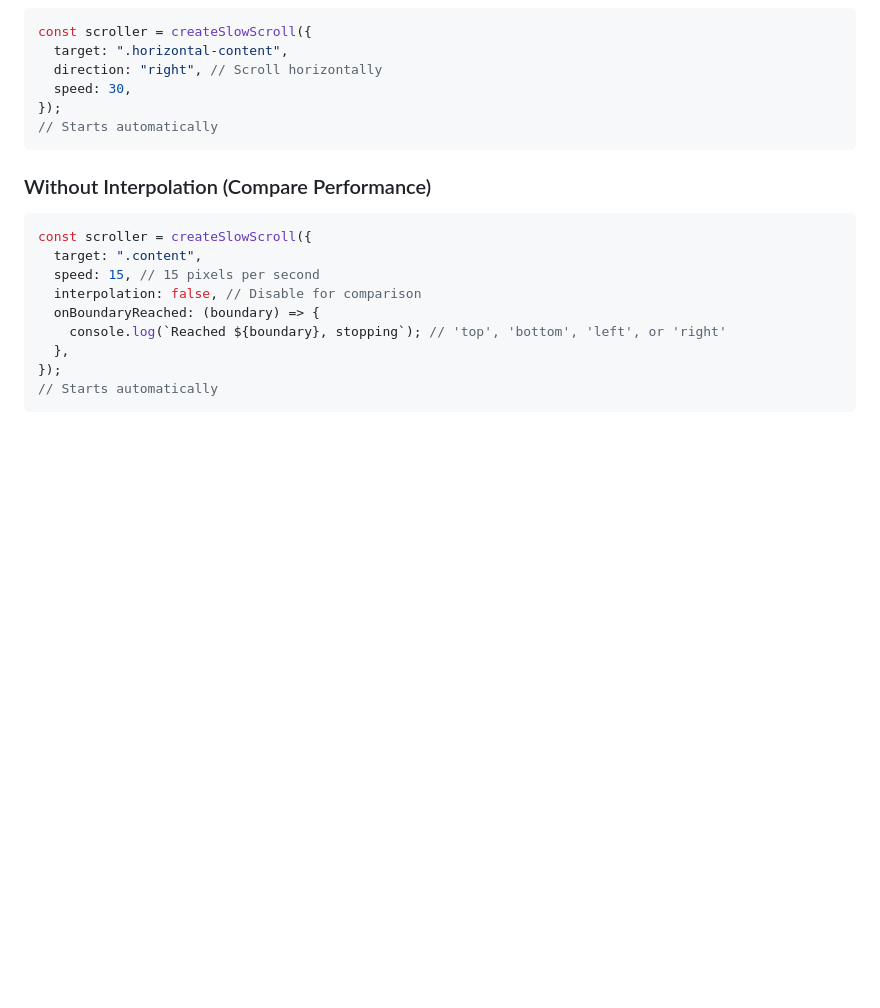
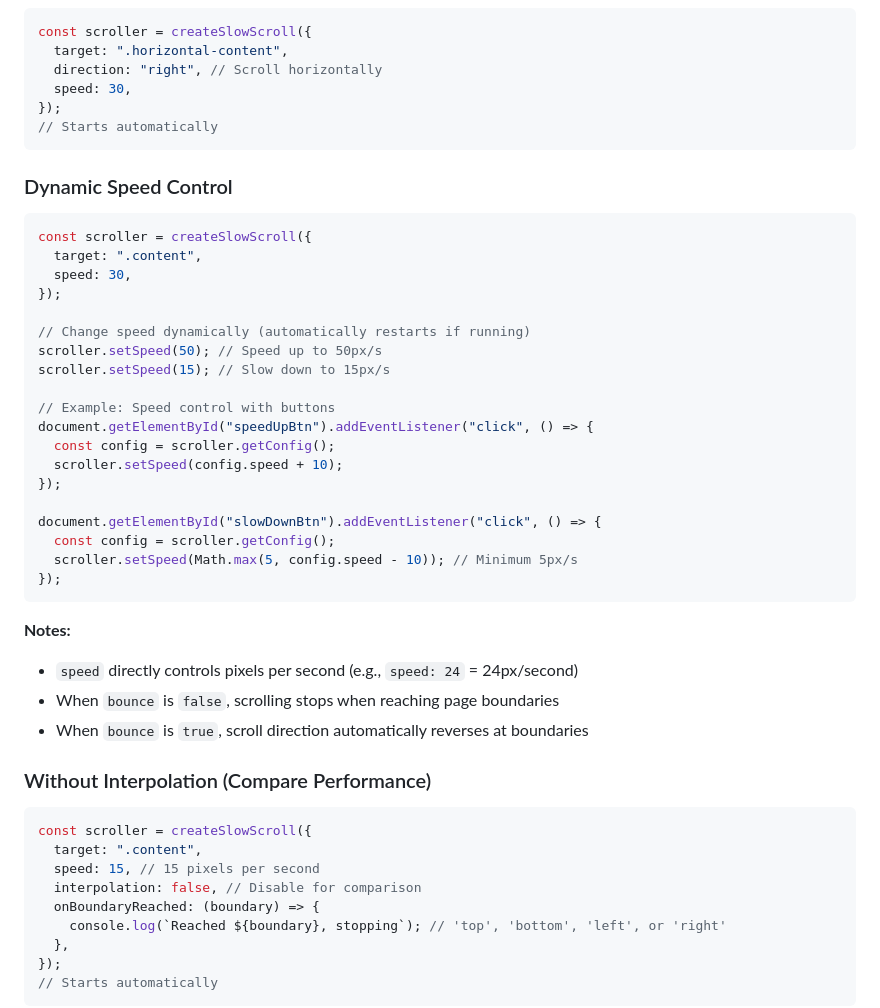
Before and after one commit to yamatoiizuka/slow-scroll, a Markdown page: README.md, the part around the change printed below. Drawn GitHub-style; blank space fills up the shorter version.

````diff
--- a/README.md
+++ b/README.md
@@ -114,6 +114,36 @@ const scroller = createSlowScroll({
 // Starts automatically
 ```
 
+### Dynamic Speed Control
+
+```javascript
+const scroller = createSlowScroll({
+  target: ".content",
+  speed: 30,
+});
+
+// Change speed dynamically (automatically restarts if running)
+scroller.setSpeed(50); // Speed up to 50px/s
+scroller.setSpeed(15); // Slow down to 15px/s
+
+// Example: Speed control with buttons
+document.getElementById("speedUpBtn").addEventListener("click", () => {
+  const config = scroller.getConfig();
+  scroller.setSpeed(config.speed + 10);
+});
+
+document.getElementById("slowDownBtn").addEventListener("click", () => {
+  const config = scroller.getConfig();
+  scroller.setSpeed(Math.max(5, config.speed - 10)); // Minimum 5px/s
+});
+```
+
+**Notes:**
+
+- `speed` directly controls pixels per second (e.g., `speed: 24` = 24px/second)
+- When `bounce` is `false`, scrolling stops when reaching page boundaries
+- When `bounce` is `true`, scroll direction automatically reverses at boundaries
+
 ### Without Interpolation (Compare Performance)
 
 ```javascript
````
Also changed, not shown: other parts of README.md (+24 -4 lines).
